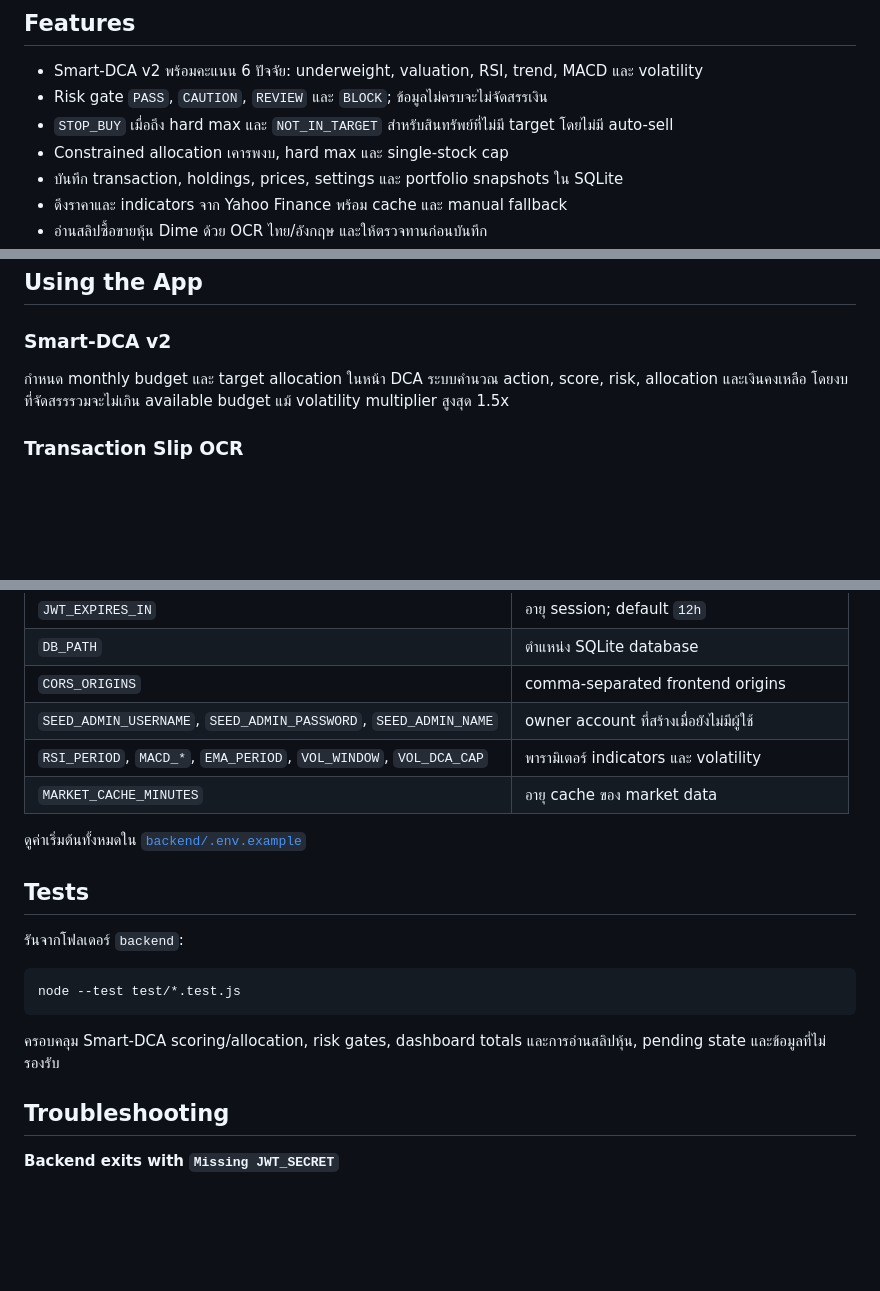
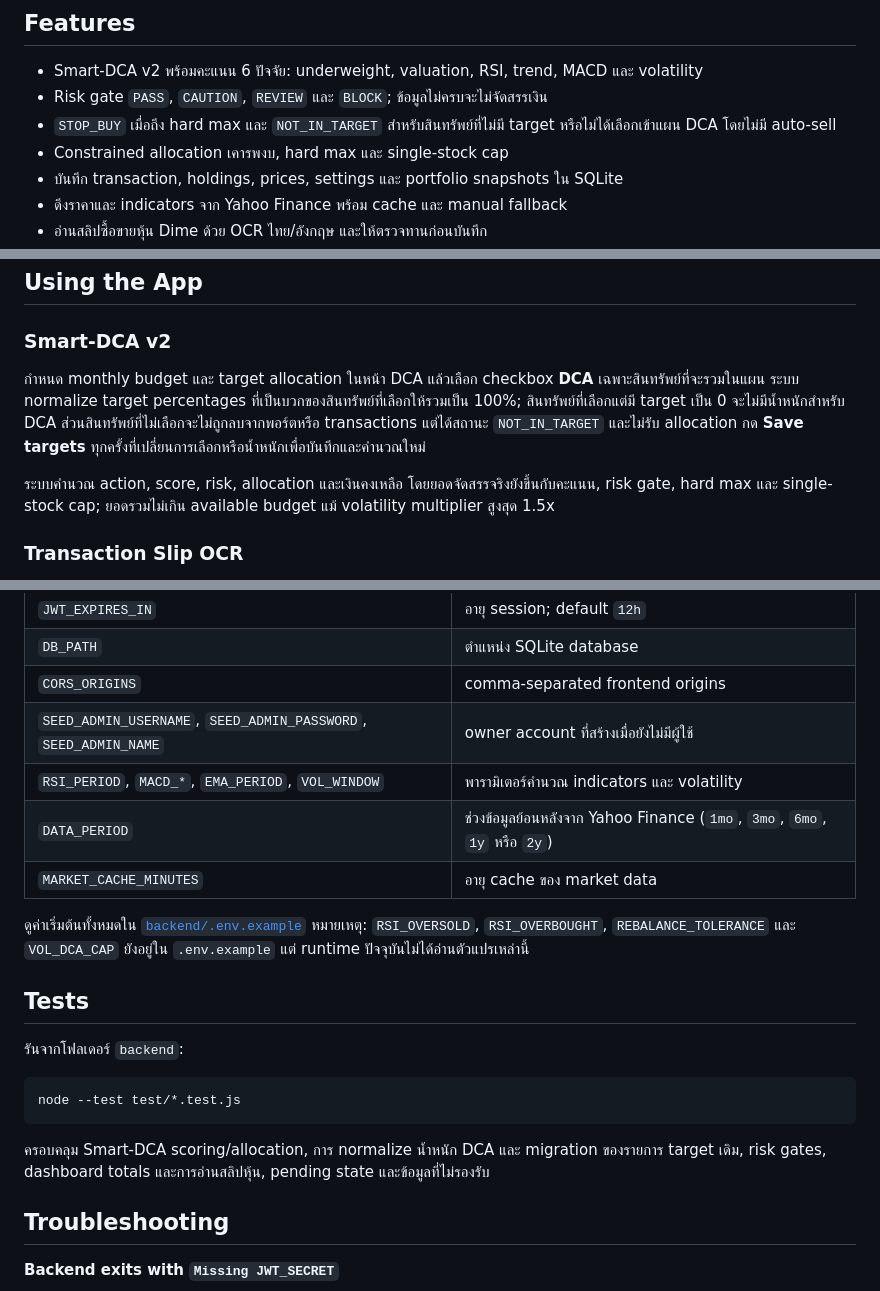
Before and after one commit to Jupiter4428/investment-tracker, a Markdown page: README.md, 3 parts joined by grey strips. GitHub-like rendering; blank space fills up the shorter version.

Commit message:
docs : update docs

````diff
--- a/README.md
+++ b/README.md
@@ -8,7 +8,7 @@
 
 - Smart-DCA v2 พร้อมคะแนน 6 ปัจจัย: underweight, valuation, RSI, trend, MACD และ volatility
 - Risk gate `PASS`, `CAUTION`, `REVIEW` และ `BLOCK`; ข้อมูลไม่ครบจะไม่จัดสรรเงิน
-- `STOP_BUY` เมื่อถึง hard max และ `NOT_IN_TARGET` สำหรับสินทรัพย์ที่ไม่มี target โดยไม่มี auto-sell
+- `STOP_BUY` เมื่อถึง hard max และ `NOT_IN_TARGET` สำหรับสินทรัพย์ที่ไม่มี target หรือไม่ได้เลือกเข้าแผน DCA โดยไม่มี auto-sell
 - Constrained allocation เคารพงบ, hard max และ single-stock cap
 - บันทึก transaction, holdings, prices, settings และ portfolio snapshots ใน SQLite
 - ดึงราคาและ indicators จาก Yahoo Finance พร้อม cache และ manual fallback
@@ -57,7 +57,9 @@ Frontend เป็น static site ไม่มี build step หาก backend
 
 ### Smart-DCA v2
 
-กำหนด monthly budget และ target allocation ในหน้า DCA ระบบคำนวณ action, score, risk, allocation และเงินคงเหลือ โดยงบที่จัดสรรรวมจะไม่เกิน available budget แม้ volatility multiplier สูงสุด 1.5x
+กำหนด monthly budget และ target allocation ในหน้า DCA แล้วเลือก checkbox **DCA** เฉพาะสินทรัพย์ที่จะรวมในแผน ระบบ normalize target percentages ที่เป็นบวกของสินทรัพย์ที่เลือกให้รวมเป็น 100%; สินทรัพย์ที่เลือกแต่มี target เป็น 0 จะไม่มีน้ำหนักสำหรับ DCA ส่วนสินทรัพย์ที่ไม่เลือกจะไม่ถูกลบจากพอร์ตหรือ transactions แต่ได้สถานะ `NOT_IN_TARGET` และไม่รับ allocation กด **Save targets** ทุกครั้งที่เปลี่ยนการเลือกหรือน้ำหนักเพื่อบันทึกและคำนวณใหม่
+
+ระบบคำนวณ action, score, risk, allocation และเงินคงเหลือ โดยยอดจัดสรรจริงยังขึ้นกับคะแนน, risk gate, hard max และ single-stock cap; ยอดรวมไม่เกิน available budget แม้ volatility multiplier สูงสุด 1.5x
 
 ### Transaction Slip OCR
 
@@ -127,10 +129,12 @@ Endpoints สำหรับข้อมูลพอร์ตต้องแน
 | `DB_PATH` | ตำแหน่ง SQLite database |
 | `CORS_ORIGINS` | comma-separated frontend origins |
 | `SEED_ADMIN_USERNAME`, `SEED_ADMIN_PASSWORD`, `SEED_ADMIN_NAME` | owner account ที่สร้างเมื่อยังไม่มีผู้ใช้ |
-| `RSI_PERIOD`, `MACD_*`, `EMA_PERIOD`, `VOL_WINDOW`, `VOL_DCA_CAP` | พารามิเตอร์ indicators และ volatility |
+| `RSI_PERIOD`, `MACD_*`, `EMA_PERIOD`, `VOL_WINDOW` | พารามิเตอร์คำนวณ indicators และ volatility |
+| `DATA_PERIOD` | ช่วงข้อมูลย้อนหลังจาก Yahoo Finance (`1mo`, `3mo`, `6mo`, `1y` หรือ `2y`) |
 | `MARKET_CACHE_MINUTES` | อายุ cache ของ market data |
 
 ดูค่าเริ่มต้นทั้งหมดใน [`backend/.env.example`](backend/.env.example)
+หมายเหตุ: `RSI_OVERSOLD`, `RSI_OVERBOUGHT`, `REBALANCE_TOLERANCE` และ `VOL_DCA_CAP` ยังอยู่ใน `.env.example` แต่ runtime ปัจจุบันไม่ได้อ่านตัวแปรเหล่านี้
 
 ## Tests
 
@@ -140,7 +144,7 @@ Endpoints สำหรับข้อมูลพอร์ตต้องแน
 node --test test/*.test.js
 ```
 
-ครอบคลุม Smart-DCA scoring/allocation, risk gates, dashboard totals และการอ่านสลิปหุ้น, pending state และข้อมูลที่ไม่รองรับ
+ครอบคลุม Smart-DCA scoring/allocation, การ normalize น้ำหนัก DCA และ migration ของรายการ target เดิม, risk gates, dashboard totals และการอ่านสลิปหุ้น, pending state และข้อมูลที่ไม่รองรับ
 
 ## Troubleshooting
 
````
Also changed, not shown: other parts of README.md (+1 -1 lines).
